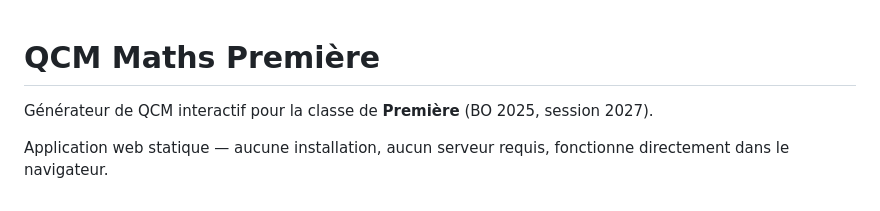
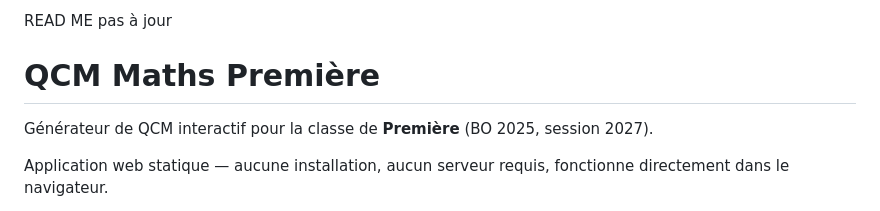
Before and after one commit to MathsRoz/QCM_1ere, a Markdown page: README.md, the part around the change. Rendered like a GitHub page.

```diff
--- a/README.md
+++ b/README.md
@@ -1,3 +1,6 @@
+READ ME pas à jour
+
+
 # QCM Maths Première
 
 Générateur de QCM interactif pour la classe de **Première** (BO 2025, session 2027).
```
